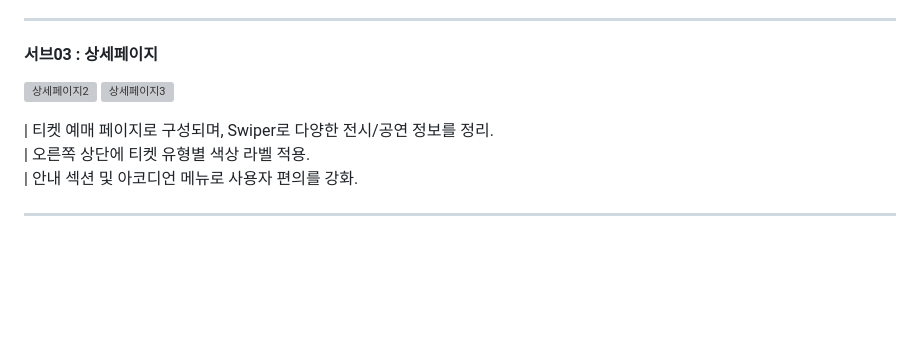
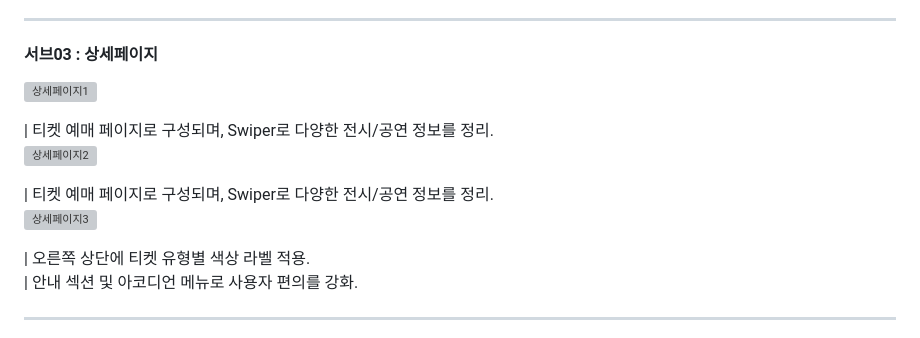
Before and after one commit to young0234/Inflearn, a Markdown page: README.md, the part around one of its changes. Rendered like a GitHub page; blank space fills up the shorter version; grey boxes are pictures that could not be loaded.

```diff
--- a/README.md
+++ b/README.md
@@ -140,12 +140,14 @@
 
 #### 서브03 : 상세페이지
 
+![상세페이지1](https://github.com/user-attachments/assets/6d3c43ee-4468-4770-847b-305c1afb50e7)
+
+| 티켓 예매 페이지로 구성되며, Swiper로 다양한 전시/공연 정보를 정리.
 ![상세페이지2](https://github.com/user-attachments/assets/d5e4787a-910f-4382-8136-9e639accd67d)
+
+| 티켓 예매 페이지로 구성되며, Swiper로 다양한 전시/공연 정보를 정리.
 ![상세페이지3](https://github.com/user-attachments/assets/7ec15cc9-af8b-431e-9a81-abf6cebd17cf)
 
-
-
-| 티켓 예매 페이지로 구성되며, Swiper로 다양한 전시/공연 정보를 정리.
 | 오른쪽 상단에 티켓 유형별 색상 라벨 적용.
 | 안내 섹션 및 아코디언 메뉴로 사용자 편의를 강화.
 
```
Also changed, not shown: other parts of README.md (+2 -3 lines).
